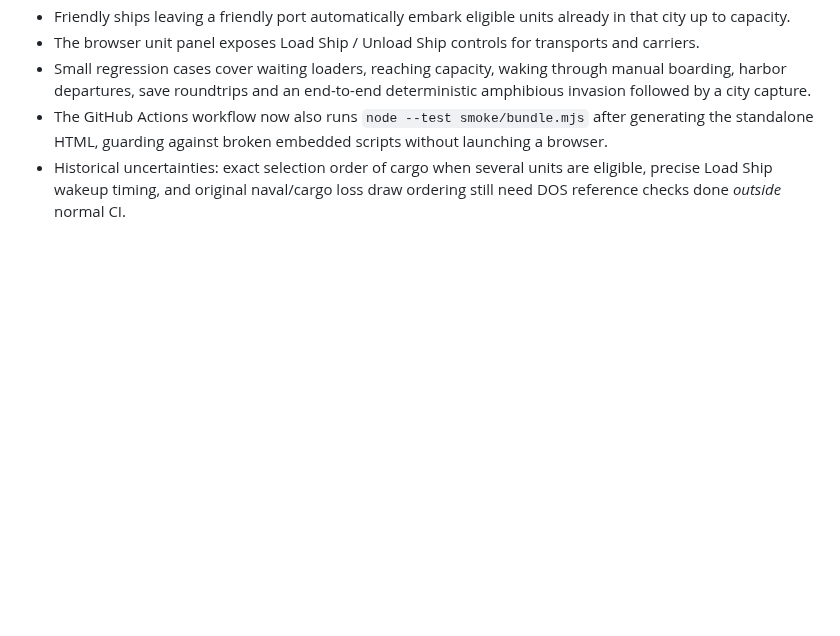
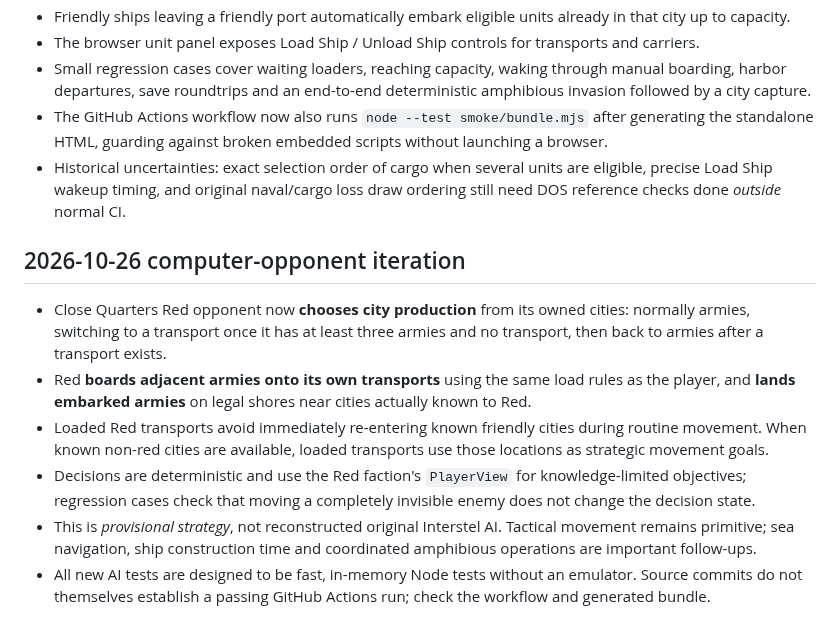
Before and after one commit to funkatron/empirata, a Markdown page: docs/ENGINE_STATUS.md, the part around the change. Drawn GitHub-style; blank space fills up the shorter version.

Commit message:
Record early computer opponent production and transport tactics

```diff
--- a/docs/ENGINE_STATUS.md
+++ b/docs/ENGINE_STATUS.md
@@ -83,3 +83,12 @@ Close Quarters includes additional blue armies so players can engage in multiple
 - Small regression cases cover waiting loaders, reaching capacity, waking through manual boarding, harbor departures, save roundtrips and an end-to-end deterministic amphibious invasion followed by a city capture.
 - The GitHub Actions workflow now also runs `node --test smoke/bundle.mjs` after generating the standalone HTML, guarding against broken embedded scripts without launching a browser.
 - Historical uncertainties: exact selection order of cargo when several units are eligible, precise Load Ship wakeup timing, and original naval/cargo loss draw ordering still need DOS reference checks done *outside* normal CI.
+
+## 2026-10-26 computer-opponent iteration
+
+- Close Quarters Red opponent now **chooses city production** from its owned cities: normally armies, switching to a transport once it has at least three armies and no transport, then back to armies after a transport exists.
+- Red **boards adjacent armies onto its own transports** using the same load rules as the player, and **lands embarked armies** on legal shores near cities actually known to Red.
+- Loaded Red transports avoid immediately re-entering known friendly cities during routine movement. When known non-red cities are available, loaded transports use those locations as strategic movement goals.
+- Decisions are deterministic and use the Red faction's `PlayerView` for knowledge-limited objectives; regression cases check that moving a completely invisible enemy does not change the decision state.
+- This is *provisional strategy*, not reconstructed original Interstel AI. Tactical movement remains primitive; sea navigation, ship construction time and coordinated amphibious operations are important follow-ups.
+- All new AI tests are designed to be fast, in-memory Node tests without an emulator. Source commits do not themselves establish a passing GitHub Actions run; check the workflow and generated bundle.
```
